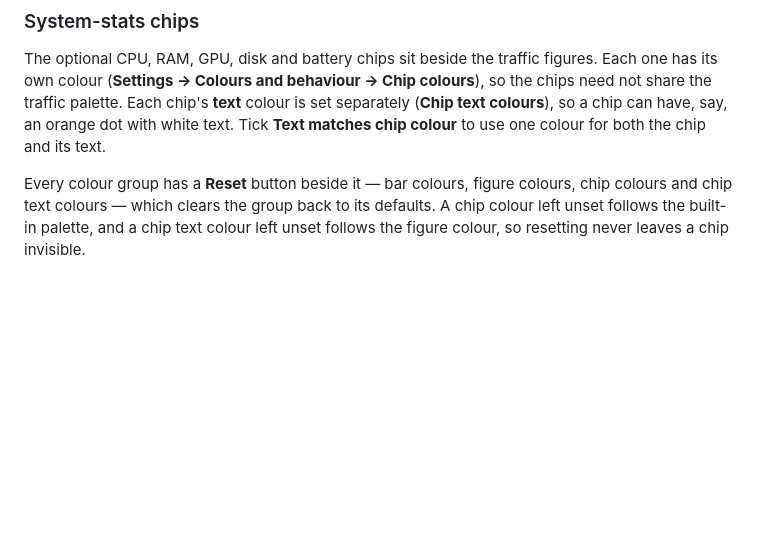
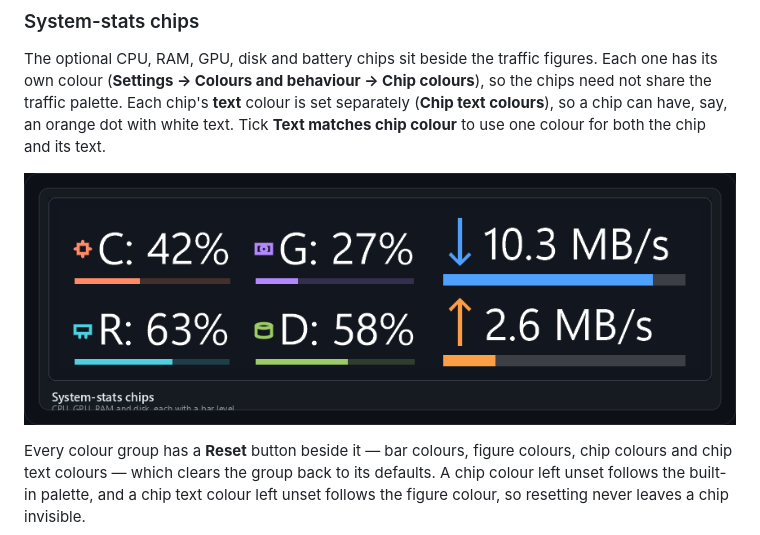
Before and after one commit to hanifalisohag/HASNetMonitor, a Markdown page: README.md, the part around the change. GitHub-like rendering; pictures changed too: imgs/chips.png (added); blank space fills up the shorter version.

```diff
--- a/README.md
+++ b/README.md
@@ -71,6 +71,8 @@ has its own colour (**Settings → Colours and behaviour → Chip colours**), so
 share the traffic palette. Each chip's **text** colour is set separately (**Chip text colours**),
 so a chip can have, say, an orange dot with white text. Tick **Text matches chip colour** to use
 one colour for both the chip and its text.
+
+![System-stats chips](imgs/chips.png)
 
 Every colour group has a **Reset** button beside it — bar colours, figure colours, chip colours
 and chip text colours — which clears the group back to its defaults. A chip colour left unset
```
Also changed, not shown: 2 other files.
